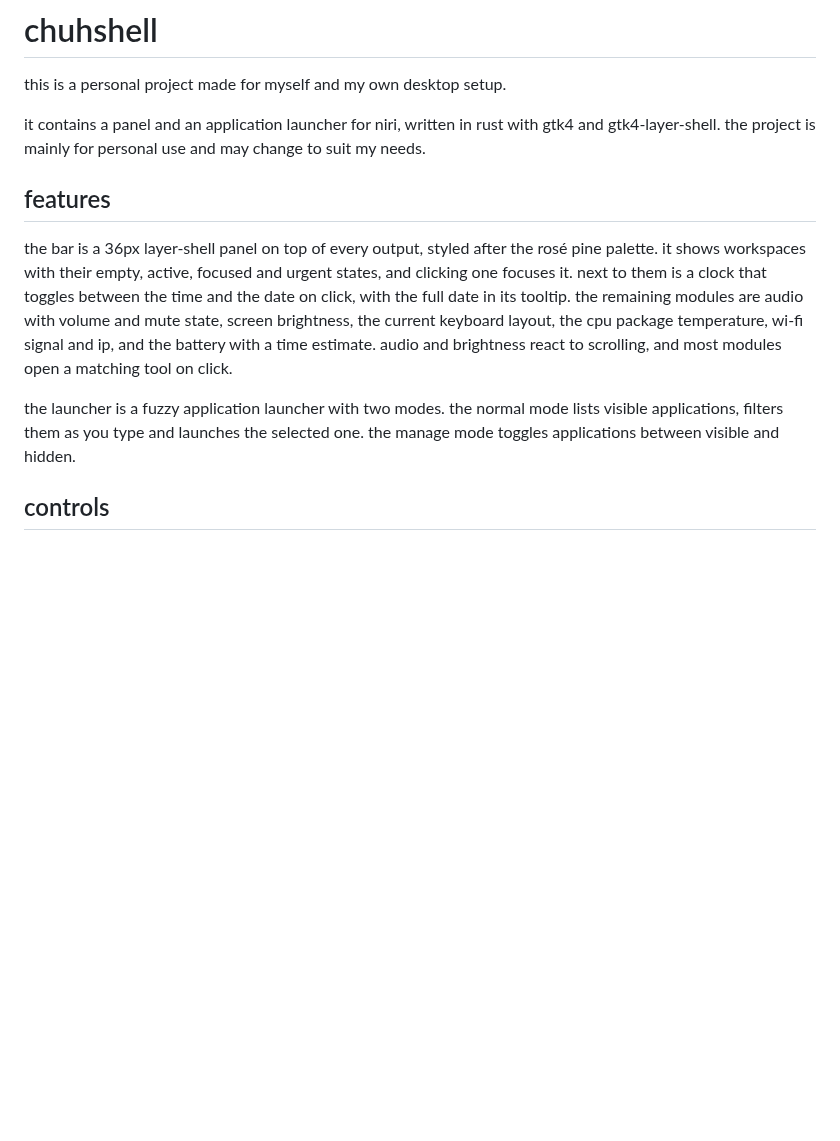
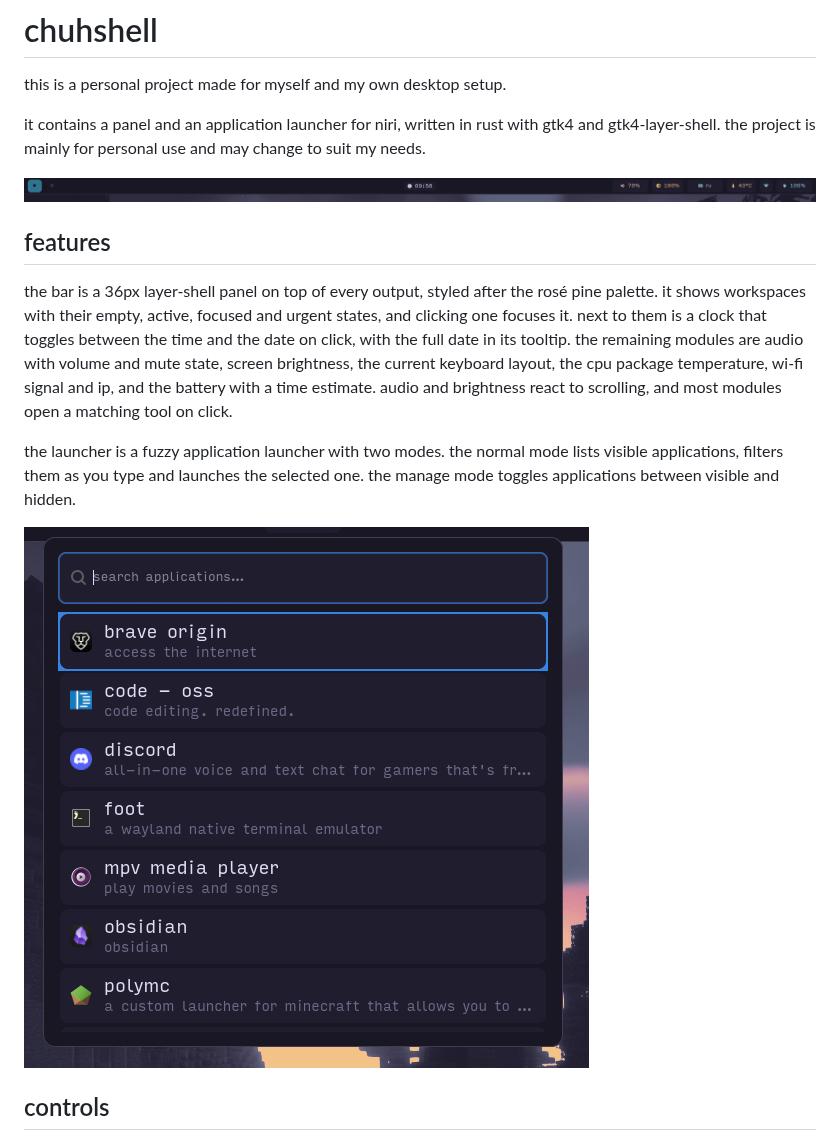
Before and after one commit to chuh420/chuhshell, a Markdown page: README.md, the part around the change. Rendered like a GitHub page; pictures changed too: assets/bar.png (added), assets/launcher.png (added); blank space fills up the shorter version.

Commit message:
docs: add bar and launcher screenshots

```diff
--- a/README.md
+++ b/README.md
@@ -5,6 +5,8 @@ this is a personal project made for myself and my own desktop setup.
 it contains a panel and an application launcher for niri, written in rust with
 gtk4 and gtk4-layer-shell. the project is mainly for personal use and may
 change to suit my needs.
+
+![bar](assets/bar.png)
 
 ## features
 
@@ -20,6 +22,8 @@ react to scrolling, and most modules open a matching tool on click.
 the launcher is a fuzzy application launcher with two modes. the normal mode
 lists visible applications, filters them as you type and launches the selected
 one. the manage mode toggles applications between visible and hidden.
+
+![launcher](assets/launcher.png)
 
 ## controls
 
```
